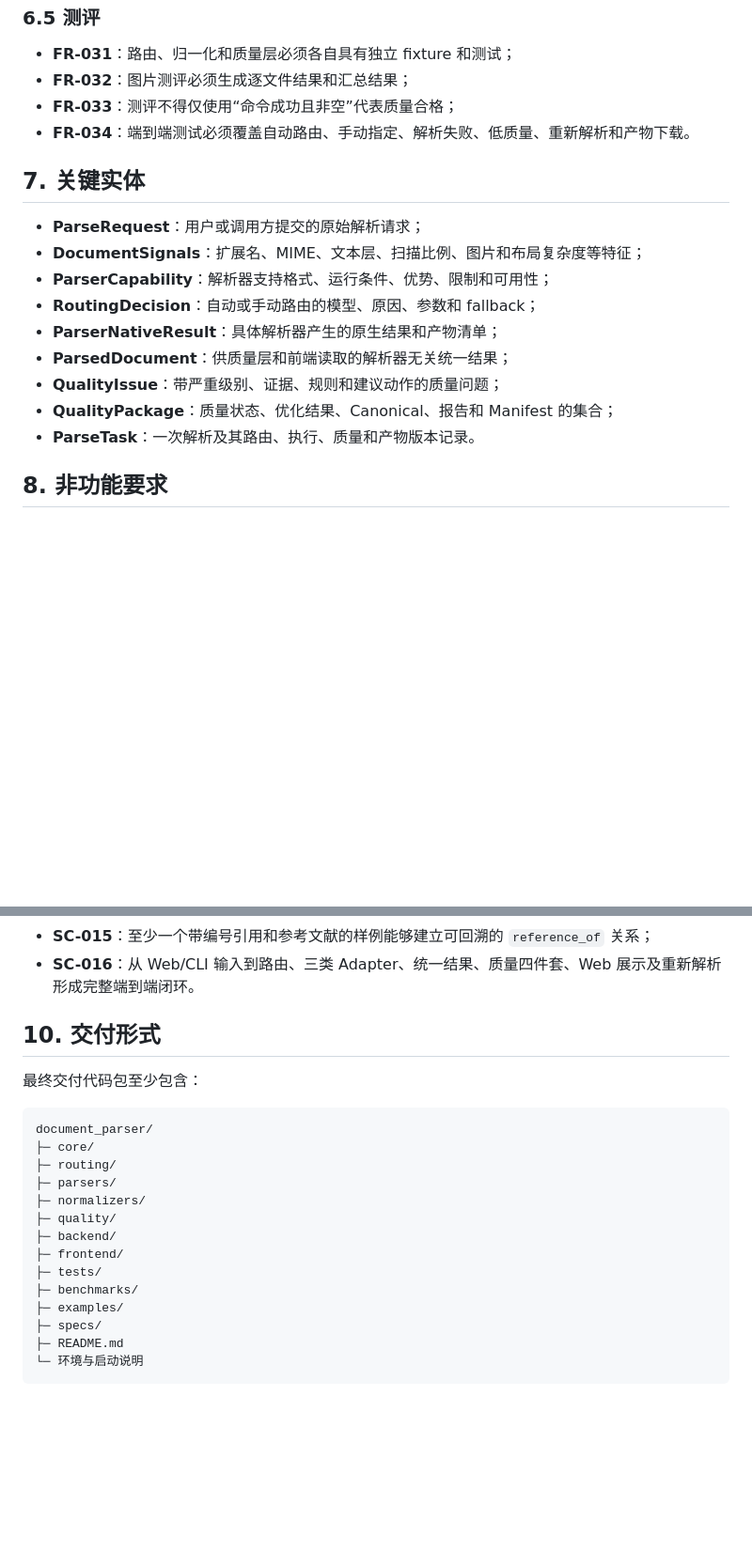
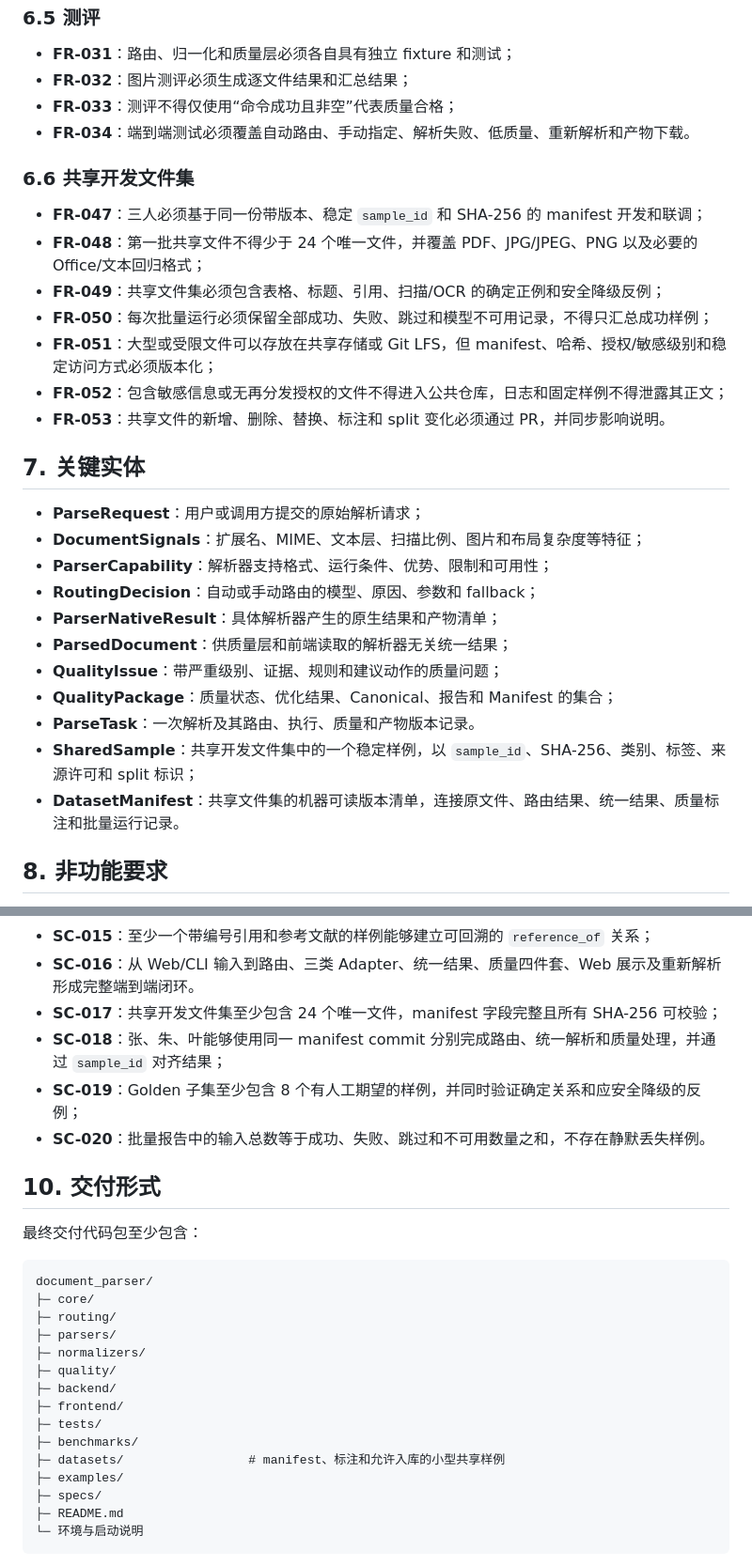
Before and after one commit to YYHRICH/document_parser, a Markdown page: specs/001-document-parser-collaboration/spec.md, 2 parts joined by grey strips. Shown at 94% size. Rendered like a GitHub page; blank space fills up the shorter version.

Commit message:
docs: define shared development corpus

```diff
--- a/specs/001-document-parser-collaboration/spec.md
+++ b/specs/001-document-parser-collaboration/spec.md
@@ -451,6 +537,16 @@ tests/fixtures/parsed_documents/
 - **FR-033**：测评不得仅使用“命令成功且非空”代表质量合格；
 - **FR-034**：端到端测试必须覆盖自动路由、手动指定、解析失败、低质量、重新解析和产物下载。
 
+### 6.6 共享开发文件集
+
+- **FR-047**：三人必须基于同一份带版本、稳定 `sample_id` 和 SHA-256 的 manifest 开发和联调；
+- **FR-048**：第一批共享文件不得少于 24 个唯一文件，并覆盖 PDF、JPG/JPEG、PNG 以及必要的 Office/文本回归格式；
+- **FR-049**：共享文件集必须包含表格、标题、引用、扫描/OCR 的确定正例和安全降级反例；
+- **FR-050**：每次批量运行必须保留全部成功、失败、跳过和模型不可用记录，不得只汇总成功样例；
+- **FR-051**：大型或受限文件可以存放在共享存储或 Git LFS，但 manifest、哈希、授权/敏感级别和稳定访问方式必须版本化；
+- **FR-052**：包含敏感信息或无再分发授权的文件不得进入公共仓库，日志和固定样例不得泄露其正文；
+- **FR-053**：共享文件的新增、删除、替换、标注和 split 变化必须通过 PR，并同步影响说明。
+
 ## 7. 关键实体
 
 - **ParseRequest**：用户或调用方提交的原始解析请求；
@@ -462,6 +558,8 @@ tests/fixtures/parsed_documents/
 - **QualityIssue**：带严重级别、证据、规则和建议动作的质量问题；
 - **QualityPackage**：质量状态、优化结果、Canonical、报告和 Manifest 的集合；
 - **ParseTask**：一次解析及其路由、执行、质量和产物版本记录。
+- **SharedSample**：共享开发文件集中的一个稳定样例，以 `sample_id`、SHA-256、类别、标签、来源许可和 split 标识；
+- **DatasetManifest**：共享文件集的机器可读版本清单，连接原文件、路由结果、统一结果、质量标注和批量运行记录。
 
 ## 8. 非功能要求
 
@@ -493,6 +591,10 @@ tests/fixtures/parsed_documents/
 - **SC-014**：至少一个多级标题样例能够恢复标题父子关系和章节作用域；不确定标题被明确标记而不是强行提升；
 - **SC-015**：至少一个带编号引用和参考文献的样例能够建立可回溯的 `reference_of` 关系；
 - **SC-016**：从 Web/CLI 输入到路由、三类 Adapter、统一结果、质量四件套、Web 展示及重新解析形成完整端到端闭环。
+- **SC-017**：共享开发文件集至少包含 24 个唯一文件，manifest 字段完整且所有 SHA-256 可校验；
+- **SC-018**：张、朱、叶能够使用同一 manifest commit 分别完成路由、统一解析和质量处理，并通过 `sample_id` 对齐结果；
+- **SC-019**：Golden 子集至少包含 8 个有人工期望的样例，并同时验证确定关系和应安全降级的反例；
+- **SC-020**：批量报告中的输入总数等于成功、失败、跳过和不可用数量之和，不存在静默丢失样例。
 
 ## 10. 交付形式
 
@@ -509,6 +611,7 @@ document_parser/
 ├─ frontend/
 ├─ tests/
 ├─ benchmarks/
+├─ datasets/                 # manifest、标注和允许入库的小型共享样例
 ├─ examples/
 ├─ specs/
 ├─ README.md
```
Also changed, not shown: other parts of specs/001-document-parser-collaboration/spec.md (+109 -45 lines).
